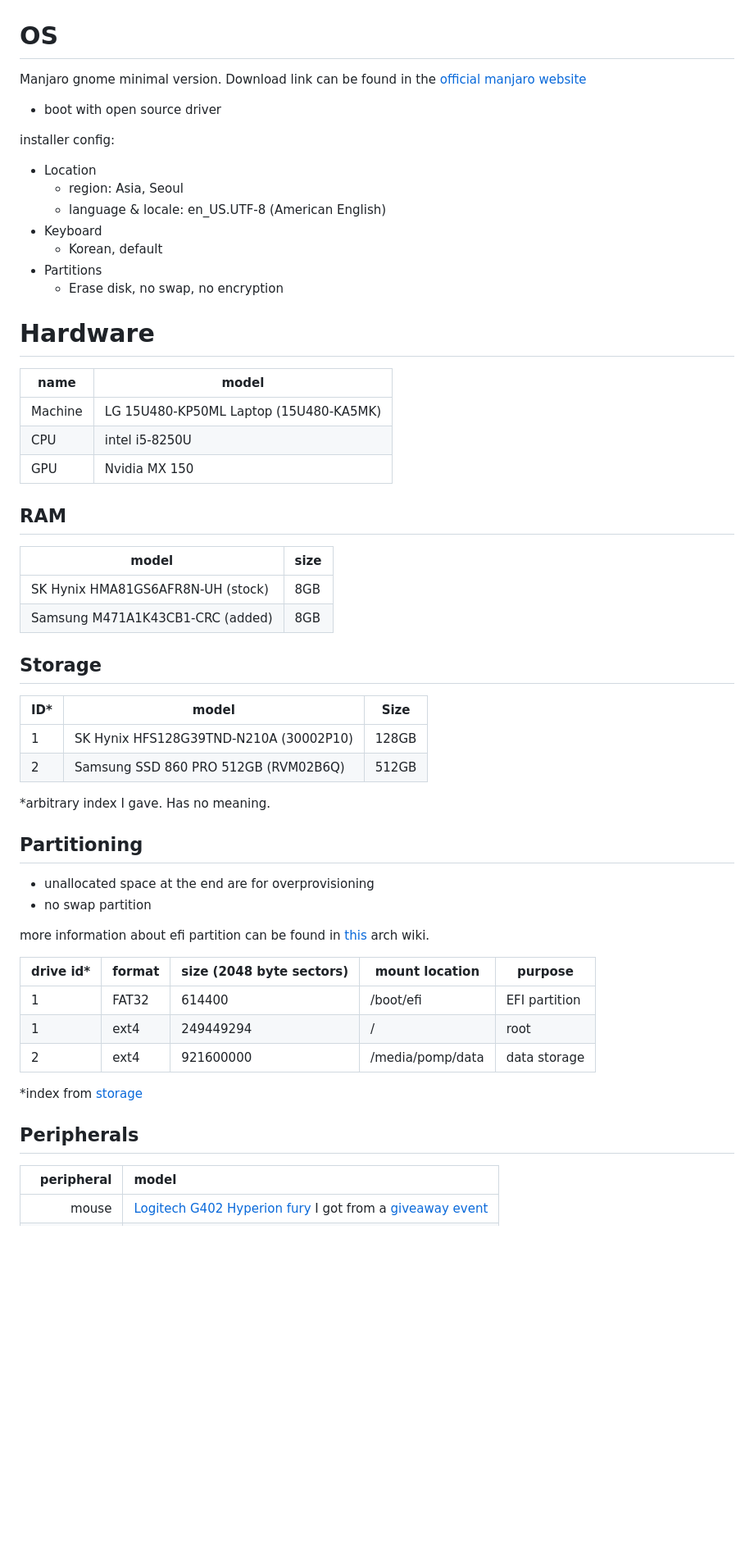
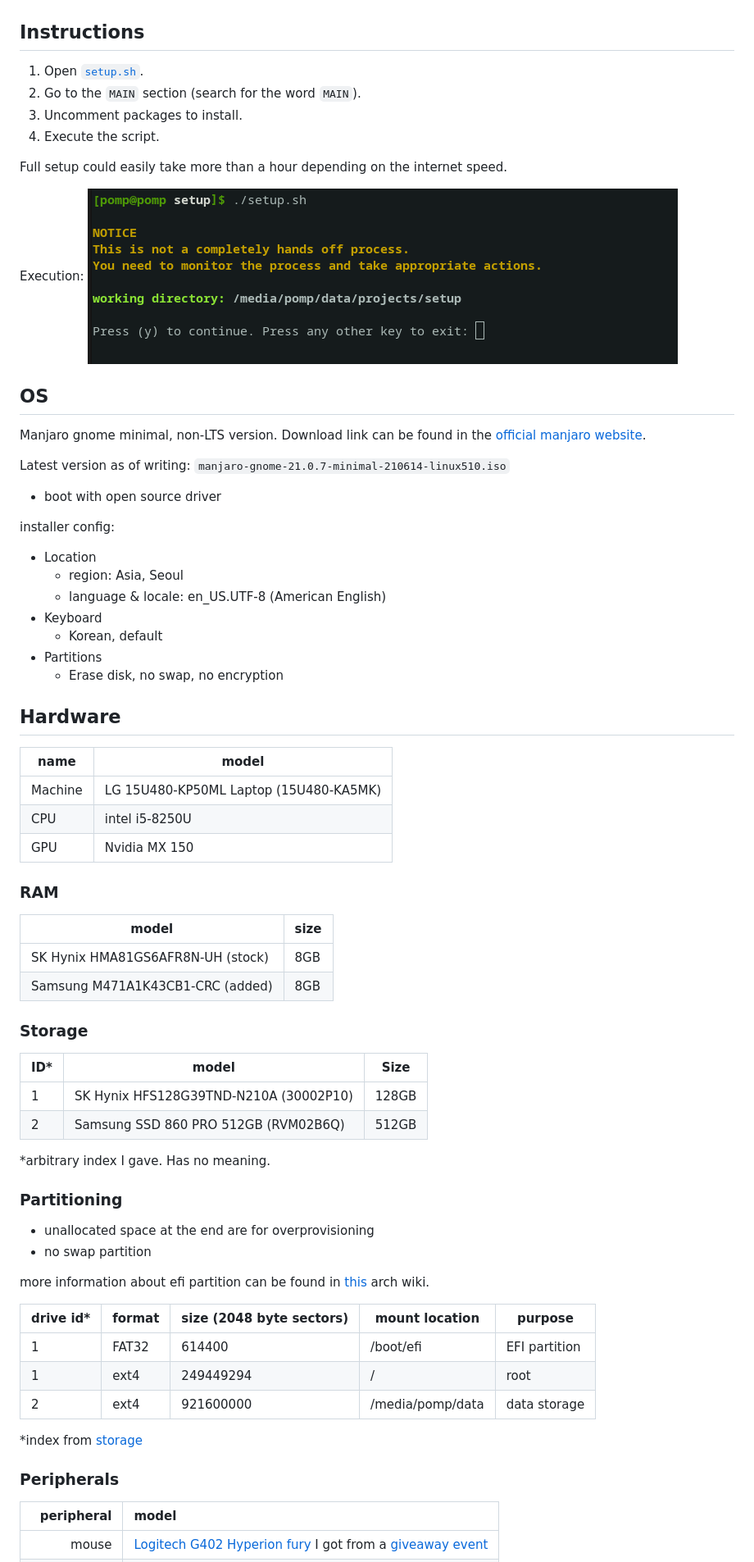
Before and after one commit to developomp/setup-script-py, a Markdown page: README.md, the part around the change printed below. Shown: that part at 82% size. Drawn GitHub-style; pictures changed too: execution.png (added); blank space fills up the shorter version.

Commit message:
added installation instruction

```diff
--- a/README.md
+++ b/README.md
@@ -30,8 +27,22 @@ Result:
 ![result image](./result.png)
 
-# OS
+## Instructions
 
-Manjaro gnome minimal version. Download link can be found in the [official manjaro website](https://manjaro.org/downloads/official/gnome)
+1. Open [`setup.sh`](./setup.sh).
+2. Go to the `MAIN` section (search for the word `MAIN`).
+3. Uncomment packages to install.
+4. Execute the script.
+
+Full setup could easily take more than a hour depending on the internet speed.
+
+Execution:
+![Execution](./execution.png)
+
+## OS
+
+Manjaro gnome minimal, non-LTS version. Download link can be found in the [official manjaro website](https://manjaro.org/downloads/official/gnome).
+
+Latest version as of writing: `manjaro-gnome-21.0.7-minimal-210614-linux510.iso`
 
 - boot with open source driver
 
@@ -45,7 +56,7 @@ installer config:
 - Partitions
   - Erase disk, no swap, no encryption
 
-# Hardware
+## Hardware
 
 | name    | model                                  |
 | ------- | -------------------------------------- |
@@ -53,14 +64,14 @@ installer config:
 | CPU     | intel i5-8250U                         |
 | GPU     | Nvidia MX 150                          |
 
-## RAM
+### RAM
 
 | model                             | size |
 | --------------------------------- | ---- |
 | SK Hynix HMA81GS6AFR8N-UH (stock) | 8GB  |
 | Samsung M471A1K43CB1-CRC (added)  | 8GB  |
 
-## Storage
+### Storage
 
 | ID\* | model                                  | Size  |
 | ---- | -------------------------------------- | ----- |
@@ -69,7 +80,7 @@ installer config:
 
 \*arbitrary index I gave. Has no meaning.
 
-## Partitioning
+### Partitioning
 
 - unallocated space at the end are for overprovisioning
 - no swap partition
@@ -84,7 +95,7 @@ more information about efi partition can be found in [this](https://wiki.archlin
 
 \*index from [storage](#Storage)
 
-## Peripherals
+### Peripherals
 
 |    peripheral | model                                                                                                                                                                                                        |
 | ------------: | :----------------------------------------------------------------------------------------------------------------------------------------------------------------------------------------------------------- |
```
Also changed, not shown: other parts of README.md (+8 -13 lines).
